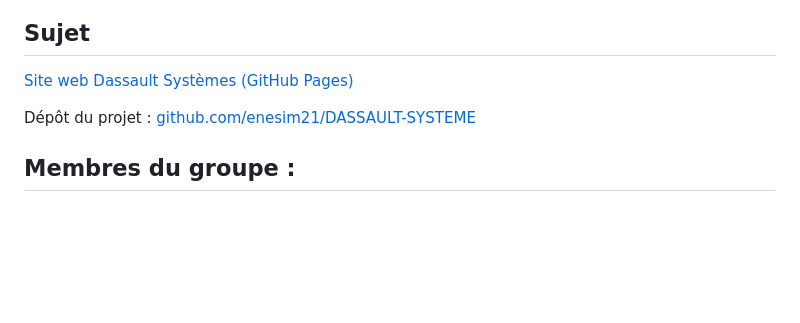
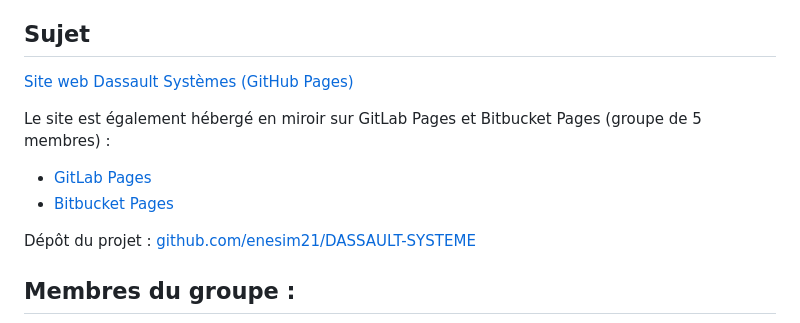
Before and after one commit to enesim21/DASSAULT-SYSTEME, a Markdown page: README.md, the part around one of its changes. Rendered like a GitHub page; blank space fills up the shorter version.

Commit message:
README : ajoute les liens GitLab Pages et Bitbucket Pages
Added links to GitLab Pages and Bitbucket Pages for the project.

```diff
--- a/README.md
+++ b/README.md
@@ -3,6 +3,10 @@
 ## Sujet
 
 [Site web Dassault Systèmes (GitHub Pages)](https://enesim21.github.io/DASSAULT-SYSTEME/)
+
+Le site est également hébergé en miroir sur GitLab Pages et Bitbucket Pages (groupe de 5 membres) :
+- [GitLab Pages](https://dassault-systeme-79006b.gitlab.io/)
+- [Bitbucket Pages](https://dassaultsysteme.bitbucket.io/)
 
 Dépôt du projet : [github.com/enesim21/DASSAULT-SYSTEME](https://github.com/enesim21/DASSAULT-SYSTEME)
 
```
Also changed, not shown: other parts of README.md (+0 -4 lines).
